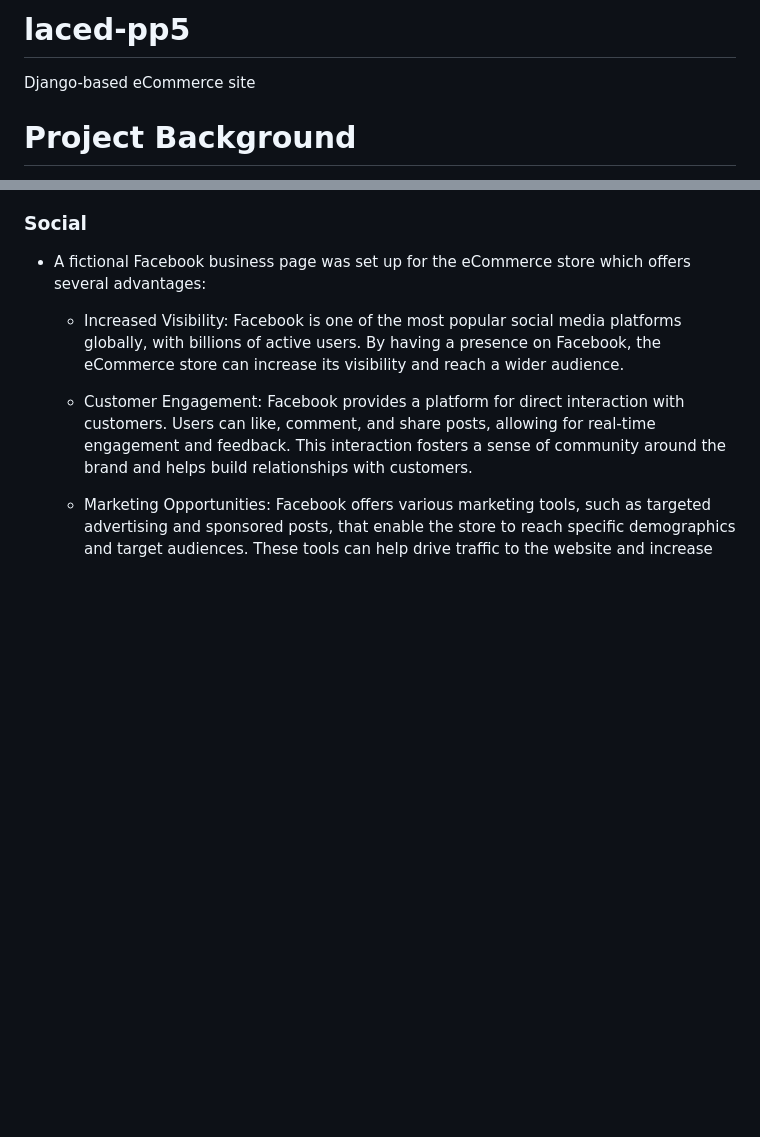
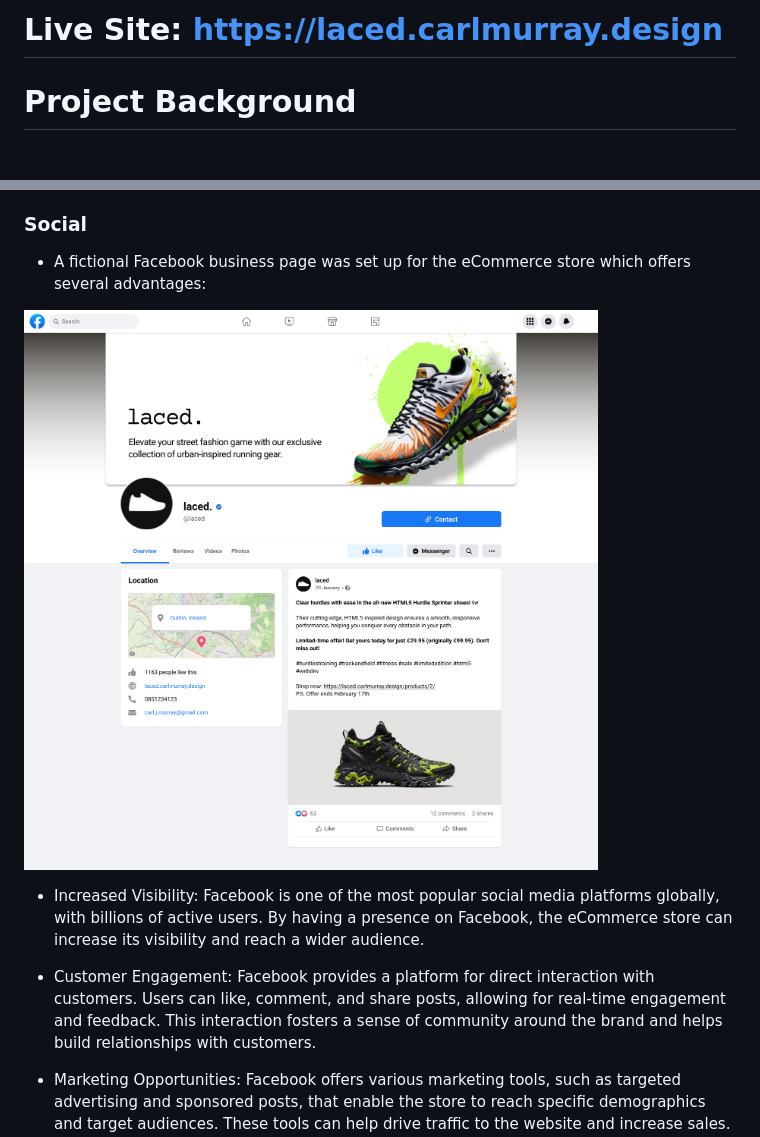
Before and after one commit to bagus0300/MarketIO, a Markdown page: README.md, 2 parts joined by grey strips. Drawn GitHub-style; blank space fills up the shorter version.

Commit message:
readme: add social page

```diff
--- a/README.md
+++ b/README.md
@@ -1,6 +1,4 @@
-# laced-pp5
-
-Django-based eCommerce site
+# Live Site: https://laced.carlmurray.design
 
 # Project Background
 
@@ -314,6 +312,8 @@ This section outlines the various technologies used throughout the project and t
 
 - A fictional Facebook business page was set up for the eCommerce store which offers several advantages:
 
+![Facebook page](/readme/img/facebook-page.png)
+
   - Increased Visibility: Facebook is one of the most popular social media platforms globally, with billions of active users. By having a presence on Facebook, the eCommerce store can increase its visibility and reach a wider audience.
 
   - Customer Engagement: Facebook provides a platform for direct interaction with customers. Users can like, comment, and share posts, allowing for real-time engagement and feedback. This interaction fosters a sense of community around the brand and helps build relationships with customers.
```
